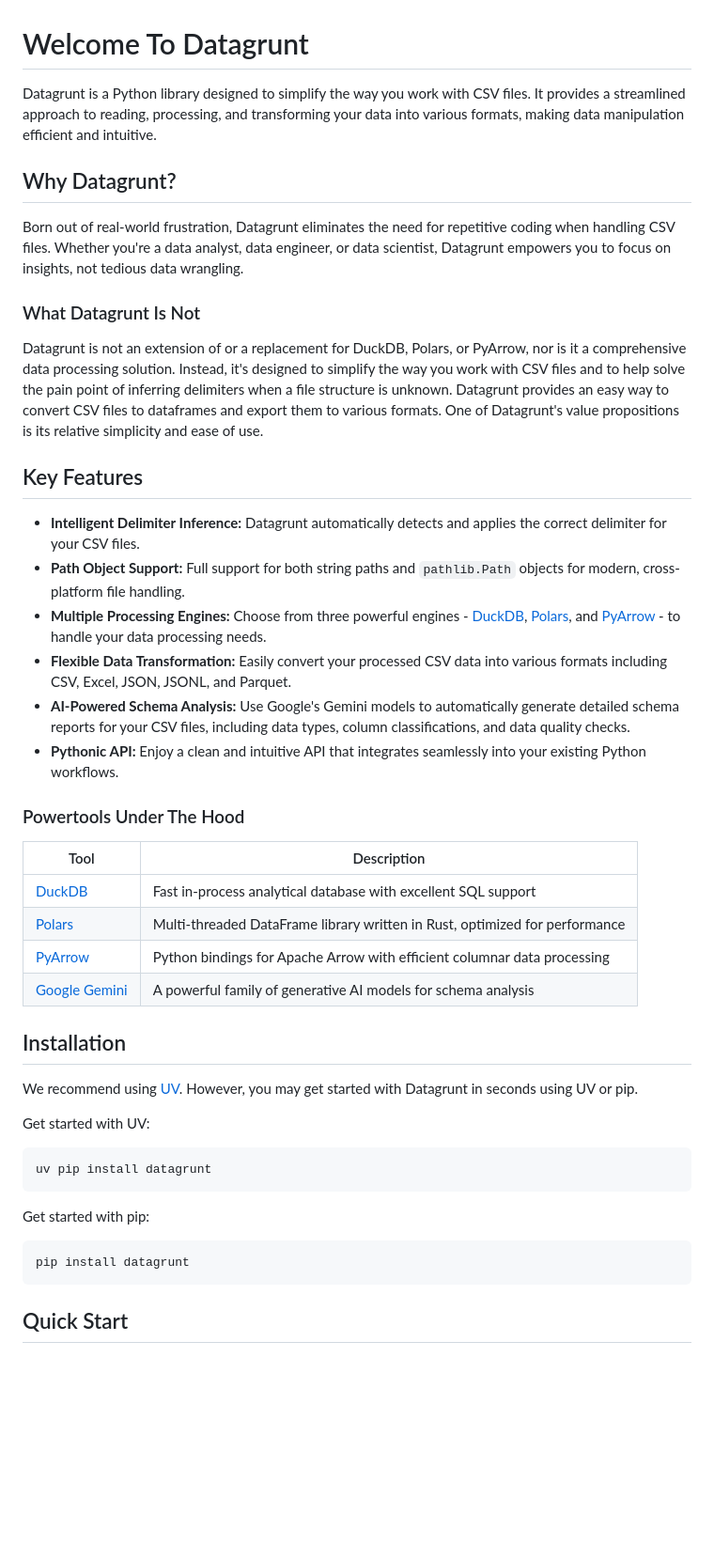
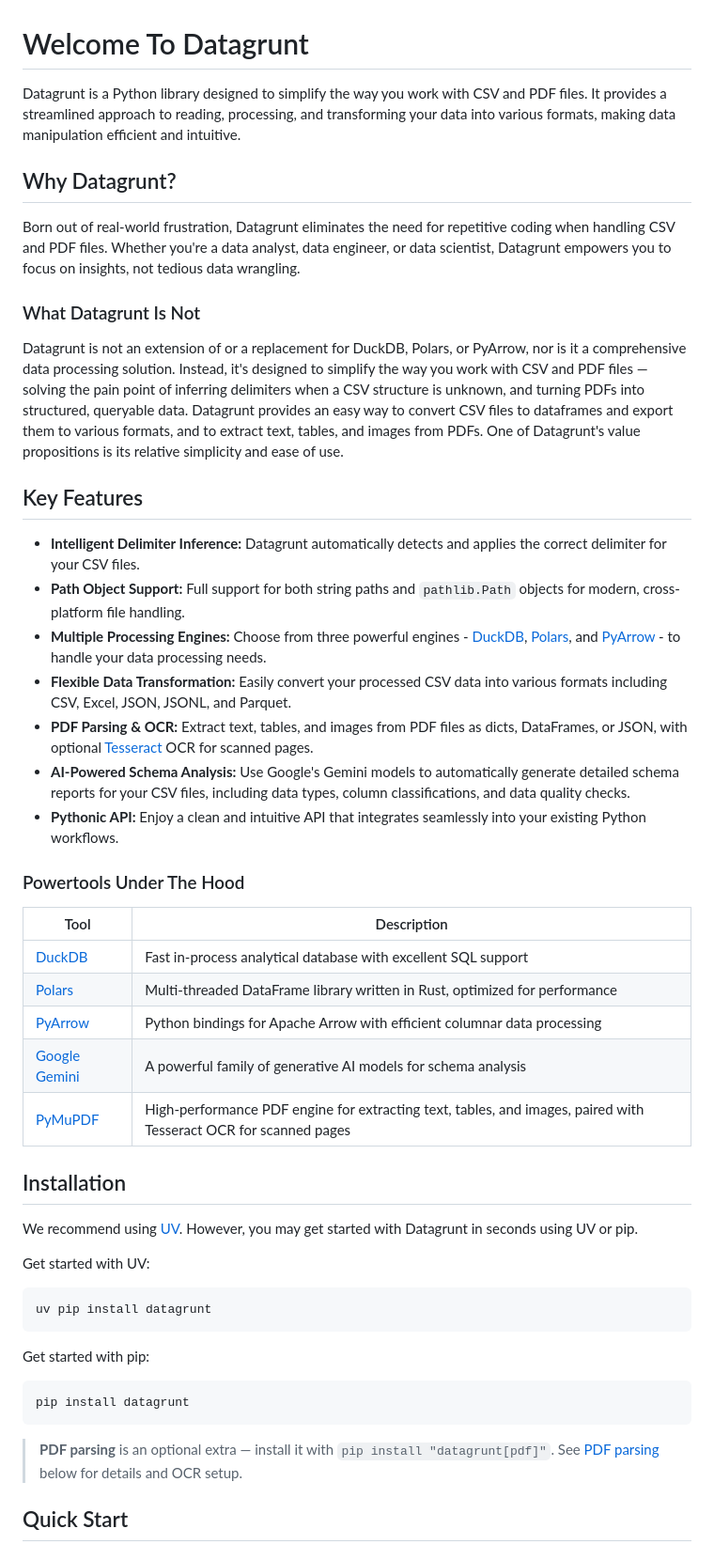
Before and after one commit to pmgraham/datagrunt, a Markdown page: README.md, the part around one of its changes. Shown at 94% size. Drawn GitHub-style; blank space fills up the shorter version.

Commit message:
docs: document PDF parsing additions in README
Weave the 3.0.0 PDF capabilities through the README framing (previously the
PDF section was bolted on while the surrounding copy stayed CSV-only):
- Intro, "Why", and "What Datagrunt Is Not" now cover CSV and PDF.
- New "PDF Parsing & OCR" key feature and a PyMuPDF powertools entry.
- Optional [pdf] extra called out in Installation; quote the install
  command so it doesn't glob in zsh.
- Engine Comparison notes it is CSV-specific (PDF uses PyMuPDF).
- PDFReader and PDFWriter added to Primary Classes.

Docs-only; touches no src/** files, so the bump-version workflow does not
run and no release is triggered.

Co-Authored-By: Claude Opus 4.8 <noreply@anthropic.com>

````diff
--- a/README.md
+++ b/README.md
@@ -1,13 +1,13 @@
 # Welcome To Datagrunt
 
-Datagrunt is a Python library designed to simplify the way you work with CSV files. It provides a streamlined approach to reading, processing, and transforming your data into various formats, making data manipulation efficient and intuitive.
+Datagrunt is a Python library designed to simplify the way you work with CSV and PDF files. It provides a streamlined approach to reading, processing, and transforming your data into various formats, making data manipulation efficient and intuitive.
 
 ## Why Datagrunt?
 
-Born out of real-world frustration, Datagrunt eliminates the need for repetitive coding when handling CSV files. Whether you're a data analyst, data engineer, or data scientist, Datagrunt empowers you to focus on insights, not tedious data wrangling.
+Born out of real-world frustration, Datagrunt eliminates the need for repetitive coding when handling CSV and PDF files. Whether you're a data analyst, data engineer, or data scientist, Datagrunt empowers you to focus on insights, not tedious data wrangling.
 
 ### What Datagrunt Is Not
-Datagrunt is not an extension of or a replacement for DuckDB, Polars, or PyArrow, nor is it a comprehensive data processing solution. Instead, it's designed to simplify the way you work with CSV files and to help solve the pain point of inferring delimiters when a file structure is unknown. Datagrunt provides an easy way to convert CSV files to dataframes and export them to various formats. One of Datagrunt's value propositions is its relative simplicity and ease of use.
+Datagrunt is not an extension of or a replacement for DuckDB, Polars, or PyArrow, nor is it a comprehensive data processing solution. Instead, it's designed to simplify the way you work with CSV and PDF files — solving the pain point of inferring delimiters when a CSV structure is unknown, and turning PDFs into structured, queryable data. Datagrunt provides an easy way to convert CSV files to dataframes and export them to various formats, and to extract text, tables, and images from PDFs. One of Datagrunt's value propositions is its relative simplicity and ease of use.
 
 ## Key Features
 
@@ -15,6 +15,7 @@ Datagrunt is not an extension of or a replacement for DuckDB, Polars, or PyArrow
 - **Path Object Support:** Full support for both string paths and `pathlib.Path` objects for modern, cross-platform file handling.
 - **Multiple Processing Engines:** Choose from three powerful engines - [DuckDB](https://duckdb.org), [Polars](https://pola.rs), and [PyArrow](https://arrow.apache.org/docs/python/) - to handle your data processing needs.
 - **Flexible Data Transformation:** Easily convert your processed CSV data into various formats including CSV, Excel, JSON, JSONL, and Parquet.
+- **PDF Parsing & OCR:** Extract text, tables, and images from PDF files as dicts, DataFrames, or JSON, with optional [Tesseract](https://github.com/tesseract-ocr/tesseract) OCR for scanned pages.
 - **AI-Powered Schema Analysis:** Use Google's Gemini models to automatically generate detailed schema reports for your CSV files, including data types, column classifications, and data quality checks.
 - **Pythonic API:** Enjoy a clean and intuitive API that integrates seamlessly into your existing Python workflows.
 
@@ -25,6 +26,7 @@ Datagrunt is not an extension of or a replacement for DuckDB, Polars, or PyArrow
 | [Polars](https://pola.rs) | Multi-threaded DataFrame library written in Rust, optimized for performance |
 | [PyArrow](https://arrow.apache.org/docs/python/) | Python bindings for Apache Arrow with efficient columnar data processing |
 | [Google Gemini](https://deepmind.google/technologies/gemini/) | A powerful family of generative AI models for schema analysis |
+| [PyMuPDF](https://pymupdf.readthedocs.io/) | High-performance PDF engine for extracting text, tables, and images, paired with Tesseract OCR for scanned pages |
 
 ## Installation
 
@@ -41,6 +43,8 @@ Get started with pip:
 ```bash
 pip install datagrunt
 ```
+
+> **PDF parsing** is an optional extra — install it with `pip install "datagrunt[pdf]"`. See [PDF parsing](#pdf-parsing) below for details and OCR setup.
 
 ## Quick Start
 
````
Also changed, not shown: other parts of README.md (+5 -1 lines).
